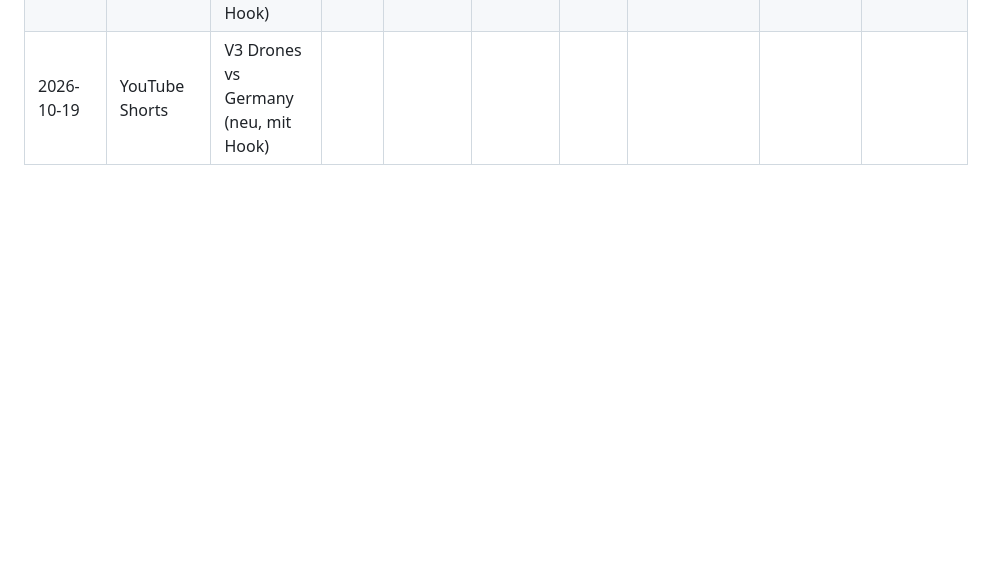
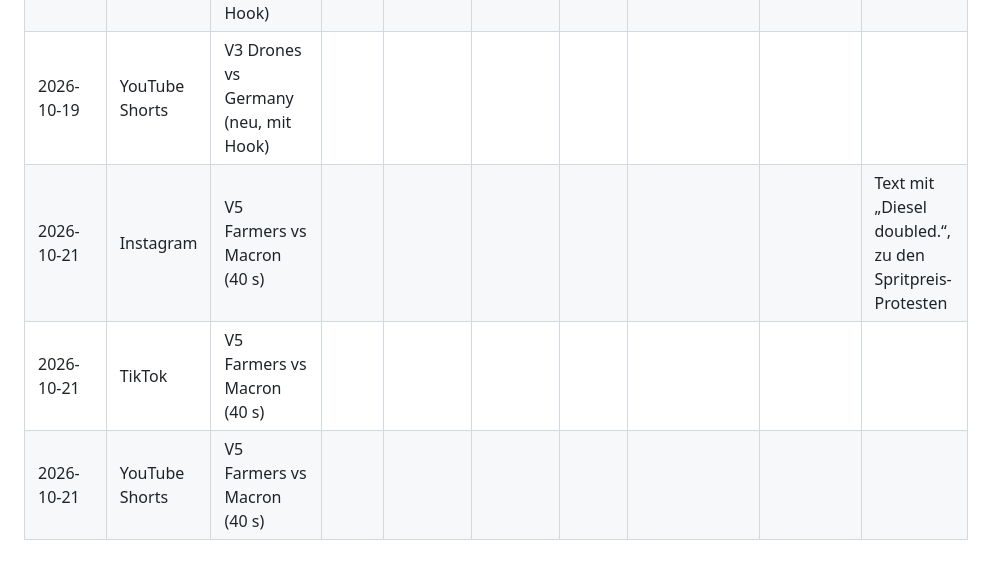
Before and after one commit to anrufassist-ux/checkmate-nations, a Markdown page: marketing/POSTS.md, the part around the change. Rendered like a GitHub page; blank space fills up the shorter version.

Commit message:
Post log: V5 farmers vs Macron live on all channels (#75)
Claude-Session: https://claude.ai/code/session_01242z9HPDfponsdX6jdQH6z

Co-authored-by: Claude <noreply@anthropic.com>

```diff
--- a/marketing/POSTS.md
+++ b/marketing/POSTS.md
@@ -127,3 +127,6 @@ Der Zusatz `?utm_source=…` sorgt dafür, dass die Besucherstatistik (Vercel An
 | 2026-10-19 | Instagram | V3 Drones vs Germany (neu, mit Hook) | | | | | | | Merz weint, Hook „Can Germany escape?“ |
 | 2026-10-19 | TikTok | V3 Drones vs Germany (neu, mit Hook) | | | | | | |  |
 | 2026-10-19 | YouTube Shorts | V3 Drones vs Germany (neu, mit Hook) | | | | | | |  |
+| 2026-10-21 | Instagram | V5 Farmers vs Macron (40 s) | | | | | | | Text mit „Diesel doubled.“, zu den Spritpreis-Protesten |
+| 2026-10-21 | TikTok | V5 Farmers vs Macron (40 s) | | | | | | | |
+| 2026-10-21 | YouTube Shorts | V5 Farmers vs Macron (40 s) | | | | | | | |
```
